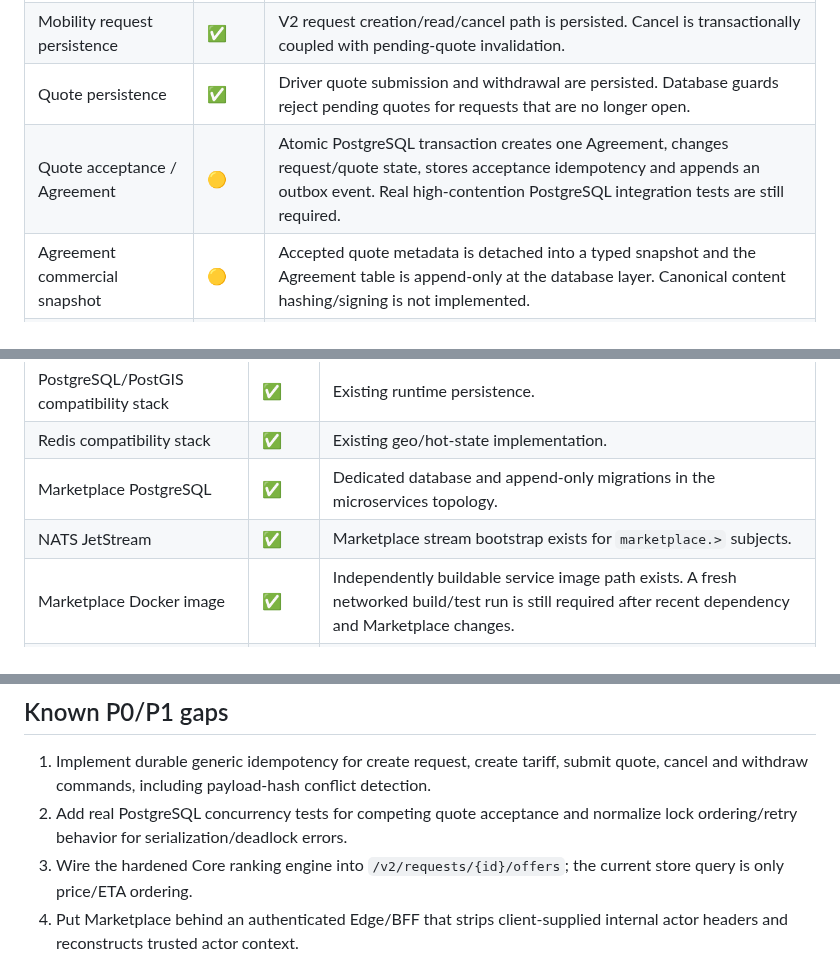
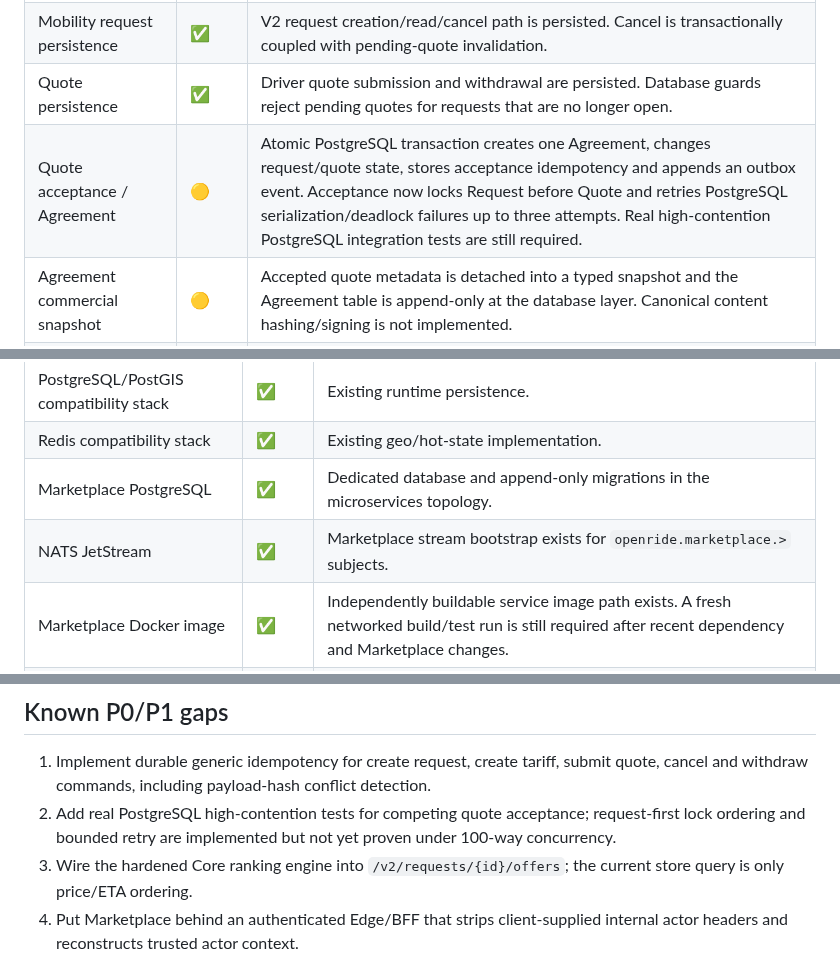
Before and after one commit to 0xmarkhydra/OpenRide, a Markdown page: docs/PROJECT_STATUS.md, 3 parts joined by grey strips. Drawn GitHub-style.

Commit message:
docs: record acceptance concurrency hardening

```diff
--- a/docs/PROJECT_STATUS.md
+++ b/docs/PROJECT_STATUS.md
@@ -22,7 +22,7 @@ OpenRide is a **pre-1.0 open-source mobility marketplace** under active architec
 | Driver tariff persistence | ✅ | V2 create/list path persists driver-owned tariffs. Public wire DTO uses flat minor-unit fields. |
 | Mobility request persistence | ✅ | V2 request creation/read/cancel path is persisted. Cancel is transactionally coupled with pending-quote invalidation. |
 | Quote persistence | ✅ | Driver quote submission and withdrawal are persisted. Database guards reject pending quotes for requests that are no longer open. |
-| Quote acceptance / Agreement | 🟡 | Atomic PostgreSQL transaction creates one Agreement, changes request/quote state, stores acceptance idempotency and appends an outbox event. Real high-contention PostgreSQL integration tests are still required. |
+| Quote acceptance / Agreement | 🟡 | Atomic PostgreSQL transaction creates one Agreement, changes request/quote state, stores acceptance idempotency and appends an outbox event. Acceptance now locks Request before Quote and retries PostgreSQL serialization/deadlock failures up to three attempts. Real high-contention PostgreSQL integration tests are still required. |
 | Agreement commercial snapshot | 🟡 | Accepted quote metadata is detached into a typed snapshot and the Agreement table is append-only at the database layer. Canonical content hashing/signing is not implemented. |
 | Ranking engine | ✅ | Core ranking is deterministic/explainable and isolates plugins from canonical quote data. The V2 offers HTTP path is not yet wired to this engine and currently uses store ordering. |
 | Transactional outbox relay | 🟡 | PostgreSQL `SKIP LOCKED` relay publishes to JetStream with deterministic `Nats-Msg-Id`. Retry backoff/dead-letter handling and consumer inbox dedupe are still incomplete. |
@@ -60,7 +60,7 @@ OpenRide is a **pre-1.0 open-source mobility marketplace** under active architec
 | PostgreSQL/PostGIS compatibility stack | ✅ | Existing runtime persistence. |
 | Redis compatibility stack | ✅ | Existing geo/hot-state implementation. |
 | Marketplace PostgreSQL | ✅ | Dedicated database and append-only migrations in the microservices topology. |
-| NATS JetStream | ✅ | Marketplace stream bootstrap exists for `marketplace.>` subjects. |
+| NATS JetStream | ✅ | Marketplace stream bootstrap exists for `openride.marketplace.>` subjects. |
 | Marketplace Docker image | ✅ | Independently buildable service image path exists. A fresh networked build/test run is still required after recent dependency and Marketplace changes. |
 | Service-level readiness | ✅ | Marketplace readiness performs PostgreSQL ping and verifies NATS connection state. |
 | OpenTelemetry | ⏳ | Architectural requirement, not yet wired across services. |
@@ -69,7 +69,7 @@ OpenRide is a **pre-1.0 open-source mobility marketplace** under active architec
 ## Known P0/P1 gaps
 
 1. Implement durable generic idempotency for create request, create tariff, submit quote, cancel and withdraw commands, including payload-hash conflict detection.
-2. Add real PostgreSQL concurrency tests for competing quote acceptance and normalize lock ordering/retry behavior for serialization/deadlock errors.
+2. Add real PostgreSQL high-contention tests for competing quote acceptance; request-first lock ordering and bounded retry are implemented but not yet proven under 100-way concurrency.
 3. Wire the hardened Core ranking engine into `/v2/requests/{id}/offers`; the current store query is only price/ETA ordering.
 4. Put Marketplace behind an authenticated Edge/BFF that strips client-supplied internal actor headers and reconstructs trusted actor context.
 5. Add outbox retry backoff, dead-letter/operator visibility and consumer-side inbox dedupe.
```
